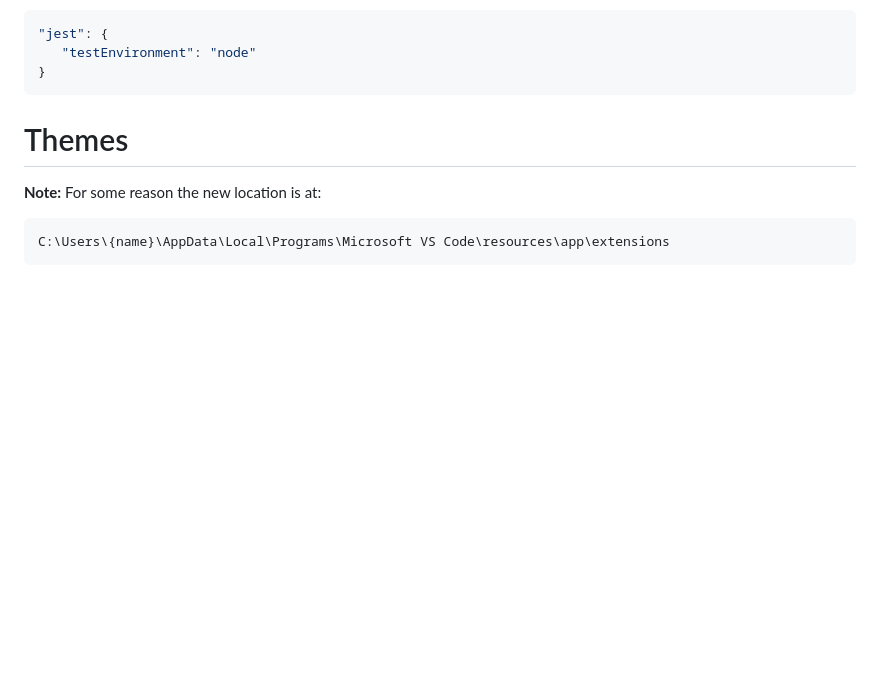
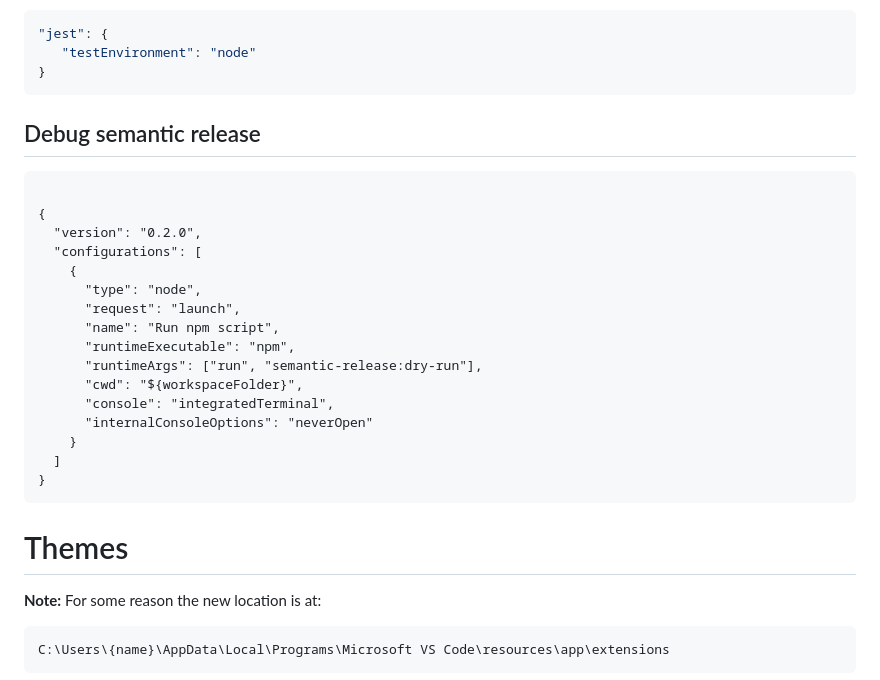
Before and after one commit to Stamo-Gochev/dotfiles, a Markdown page: visual-studio-code/cheatsheet-vs-code.md, the part around the change. Drawn GitHub-style; blank space fills up the shorter version.

Commit message:
vscode: semantic release

````diff
--- a/visual-studio-code/cheatsheet-vs-code.md
+++ b/visual-studio-code/cheatsheet-vs-code.md
@@ -138,6 +138,27 @@ Add this to `package.json`:
 }
 ```
 
+## Debug semantic release
+
+```
+
+{
+  "version": "0.2.0",
+  "configurations": [
+    {
+      "type": "node",
+      "request": "launch",
+      "name": "Run npm script",
+      "runtimeExecutable": "npm",
+      "runtimeArgs": ["run", "semantic-release:dry-run"],
+      "cwd": "${workspaceFolder}",
+      "console": "integratedTerminal",
+      "internalConsoleOptions": "neverOpen"
+    }
+  ]
+}
+```
+
 
 # Themes
 **Note:** For some reason the new location is at:
````
